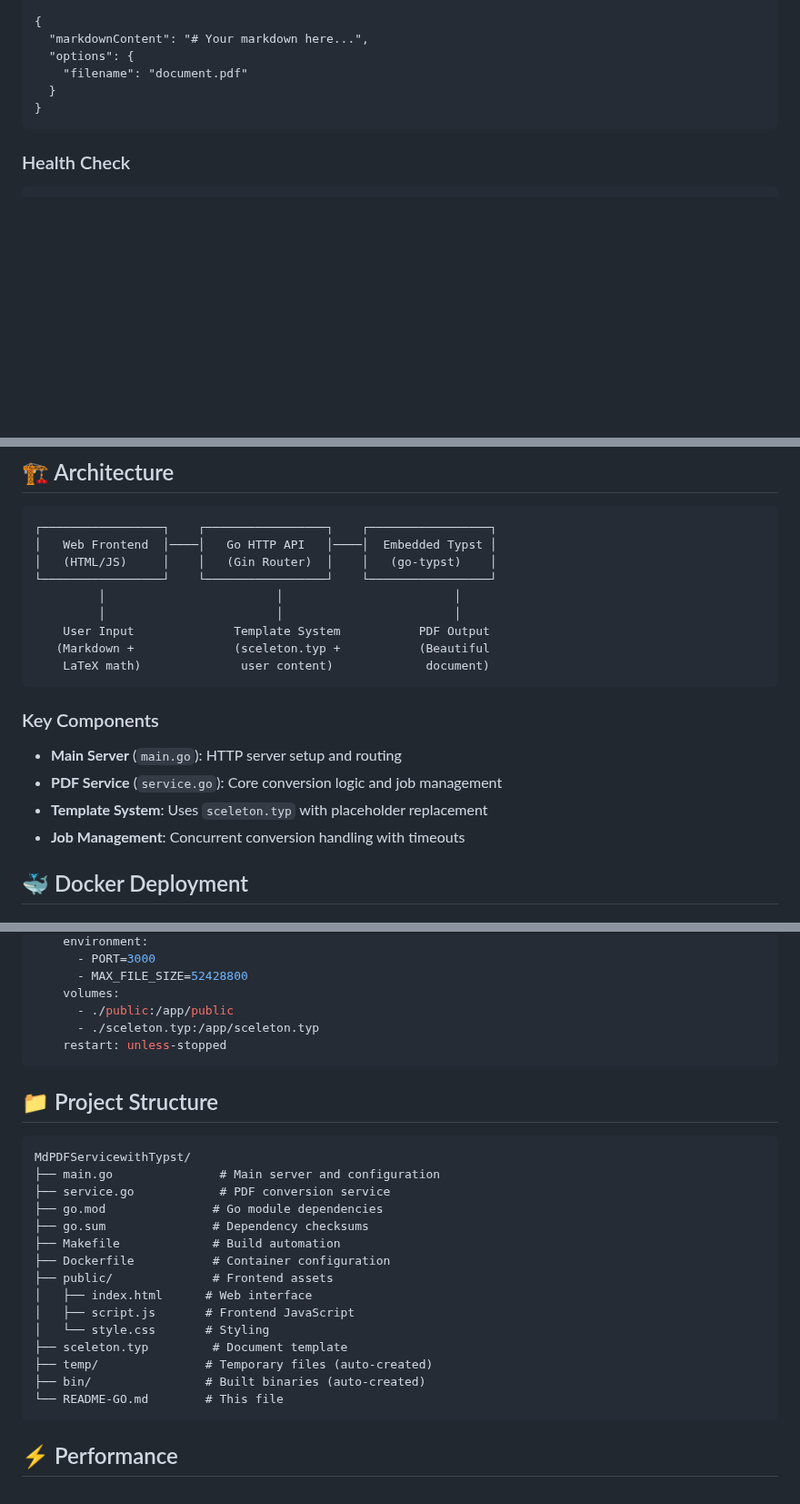
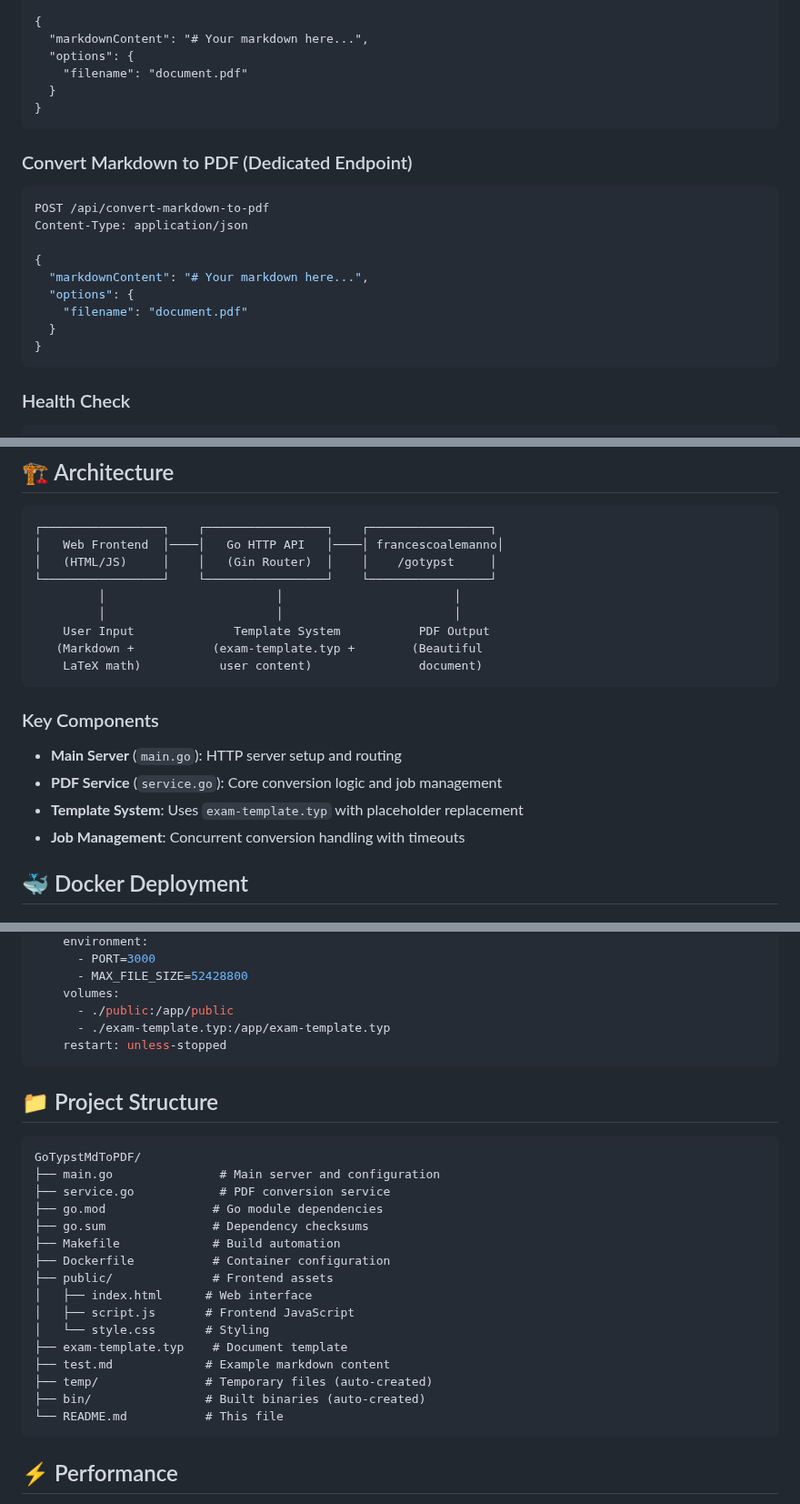
Before and after one commit to mabixdev/GoTypstMdToPDF, a Markdown page: README.md, 3 parts joined by grey strips. Shown at 91% size. GitHub-like rendering; blank space fills up the shorter version.

````diff
--- a/README.md
+++ b/README.md
@@ -139,6 +139,20 @@ Content-Type: application/json
 }
 ```
 
+### Convert Markdown to PDF (Dedicated Endpoint)
+
+```bash
+POST /api/convert-markdown-to-pdf
+Content-Type: application/json
+
+{
+  "markdownContent": "# Your markdown here...",
+  "options": {
+    "filename": "document.pdf"
+  }
+}
+```
+
 ### Health Check
 
 ```bash
@@ -155,21 +169,21 @@ GET /api/stats
 
 ```
 ┌─────────────────┐    ┌─────────────────┐    ┌─────────────────┐
-│   Web Frontend  │────│   Go HTTP API   │────│  Embedded Typst │
-│   (HTML/JS)     │    │   (Gin Router)  │    │   (go-typst)    │
+│   Web Frontend  │────│   Go HTTP API   │────│ francescoalemanno│
+│   (HTML/JS)     │    │   (Gin Router)  │    │    /gotypst     │
 └─────────────────┘    └─────────────────┘    └─────────────────┘
          │                        │                        │
          │                        │                        │
     User Input              Template System           PDF Output
-   (Markdown +              (sceleton.typ +           (Beautiful
-    LaTeX math)              user content)             document)
+   (Markdown +           (exam-template.typ +        (Beautiful
+    LaTeX math)           user content)               document)
 ```
 
 ### Key Components
 
 - **Main Server** (`main.go`): HTTP server setup and routing
 - **PDF Service** (`service.go`): Core conversion logic and job management
-- **Template System**: Uses `sceleton.typ` with placeholder replacement
+- **Template System**: Uses `exam-template.typ` with placeholder replacement
 - **Job Management**: Concurrent conversion handling with timeouts
 
 ## 🐳 Docker Deployment
@@ -202,14 +216,14 @@ services:
       - MAX_FILE_SIZE=52428800
     volumes:
       - ./public:/app/public
-      - ./sceleton.typ:/app/sceleton.typ
+      - ./exam-template.typ:/app/exam-template.typ
     restart: unless-stopped
 ```
 
 ## 📁 Project Structure
 
 ```
-MdPDFServicewithTypst/
+GoTypstMdToPDF/
 ├── main.go               # Main server and configuration
 ├── service.go            # PDF conversion service
 ├── go.mod               # Go module dependencies
@@ -220,10 +234,11 @@ MdPDFServicewithTypst/
 │   ├── index.html      # Web interface
 │   ├── script.js       # Frontend JavaScript
 │   └── style.css       # Styling
-├── sceleton.typ         # Document template
+├── exam-template.typ    # Document template
+├── test.md             # Example markdown content
 ├── temp/               # Temporary files (auto-created)
 ├── bin/                # Built binaries (auto-created)
-└── README-GO.md        # This file
+└── README.md           # This file
 ```
 
 ## ⚡ Performance
````
Also changed, not shown: other parts of README.md (+15 -12 lines).
